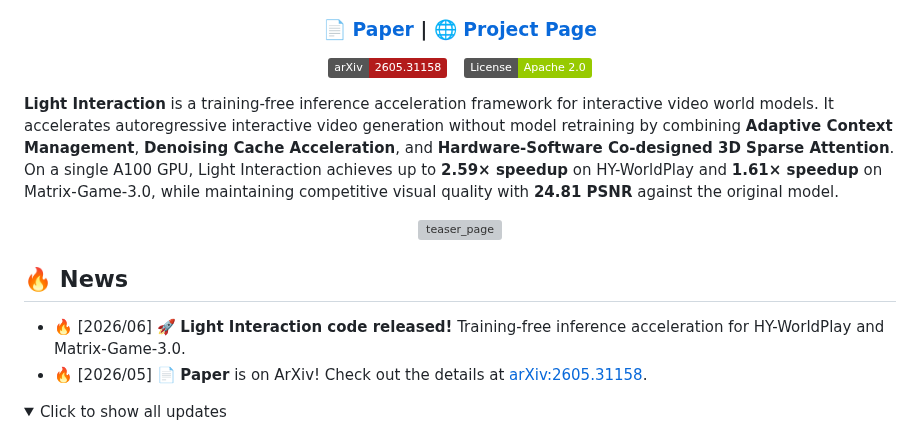
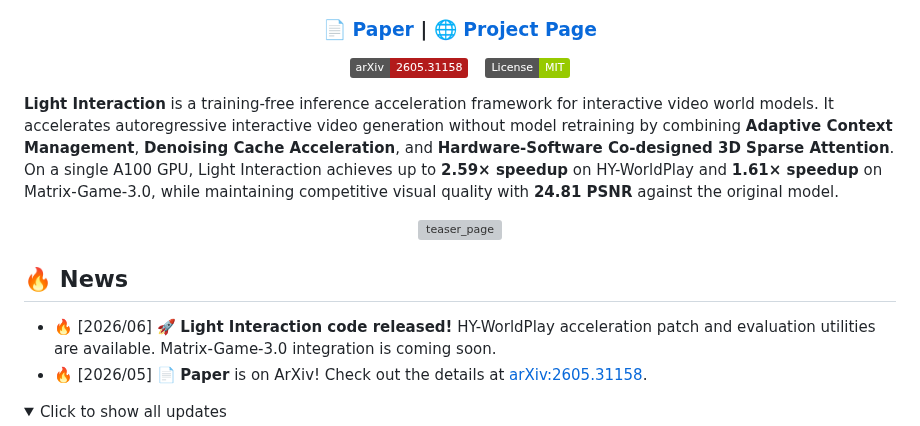
Before and after one commit to 2843721358l-del/Light-Interaction-Project, a Markdown page: README.md, the part around the change. GitHub-like rendering; folded sections open; badges without logos; grey boxes are pictures that could not be loaded.

Commit message:
fix: update License badge to MIT

```diff
--- a/README.md
+++ b/README.md
@@ -8,7 +8,7 @@
 
 <p align="center">
   <a href="https://arxiv.org/abs/2605.31158"><img src="https://img.shields.io/static/v1?label=arXiv&message=2605.31158&color=b31b1b&logo=arxiv"></a> &ensp;
-  <a href="LICENSE"><img src="https://img.shields.io/static/v1?label=License&message=Apache%202.0&color=green"></a>
+  <a href="LICENSE"><img src="https://img.shields.io/static/v1?label=License&message=MIT&color=green"></a>
 </p>
 
 **Light Interaction** is a training-free inference acceleration framework for interactive video world models. It accelerates autoregressive interactive video generation without model retraining by combining **Adaptive Context Management**, **Denoising Cache Acceleration**, and **Hardware-Software Co-designed 3D Sparse Attention**. On a single A100 GPU, Light Interaction achieves up to **2.59× speedup** on HY-WorldPlay and **1.61× speedup** on Matrix-Game-3.0, while maintaining competitive visual quality with **24.81 PSNR** against the original model.
@@ -19,7 +19,7 @@
 
 ## 🔥 News
 
-- 🔥 [2026/06] 🚀 **Light Interaction code released!** Training-free inference acceleration for HY-WorldPlay and Matrix-Game-3.0.
+- 🔥 [2026/06] 🚀 **Light Interaction code released!** HY-WorldPlay acceleration patch and evaluation utilities are available. Matrix-Game-3.0 integration is coming soon.
 - 🔥 [2026/05] 📄 **Paper** is on ArXiv! Check out the details at [arXiv:2605.31158](https://arxiv.org/abs/2605.31158).
 
 <details>
```
